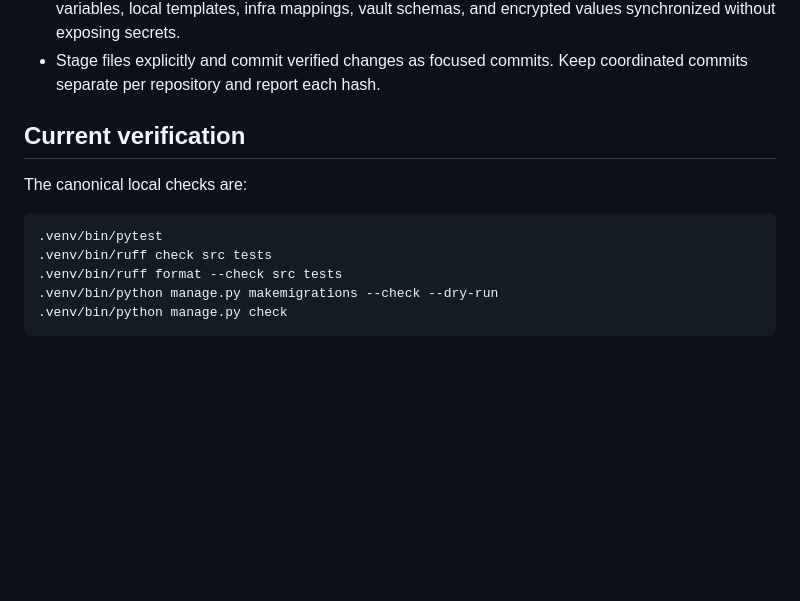
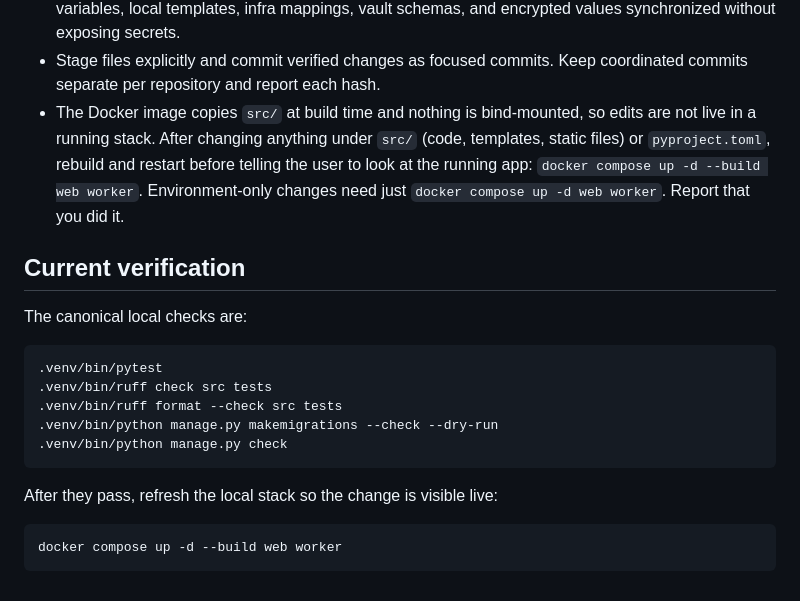
Before and after one commit to almonium-platform/almonium-book-processor, a Markdown page: AGENTS.md, the part around the change. GitHub-like rendering; blank space fills up the shorter version.

````diff
--- a/AGENTS.md
+++ b/AGENTS.md
@@ -67,6 +67,12 @@ Cross-service integration uses an explicit HTTP or messaging contract.
   vault schemas, and encrypted values synchronized without exposing secrets.
 - Stage files explicitly and commit verified changes as focused commits. Keep
   coordinated commits separate per repository and report each hash.
+- The Docker image copies `src/` at build time and nothing is bind-mounted, so
+  edits are not live in a running stack. After changing anything under `src/`
+  (code, templates, static files) or `pyproject.toml`, rebuild and restart
+  before telling the user to look at the running app:
+  `docker compose up -d --build web worker`. Environment-only changes need just
+  `docker compose up -d web worker`. Report that you did it.
 
 ## Current verification
 
@@ -79,3 +85,9 @@ The canonical local checks are:
 .venv/bin/python manage.py makemigrations --check --dry-run
 .venv/bin/python manage.py check
 ```
+
+After they pass, refresh the local stack so the change is visible live:
+
+```bash
+docker compose up -d --build web worker
+```
````
Also changed, not shown: README.md (+35 -0 lines).
